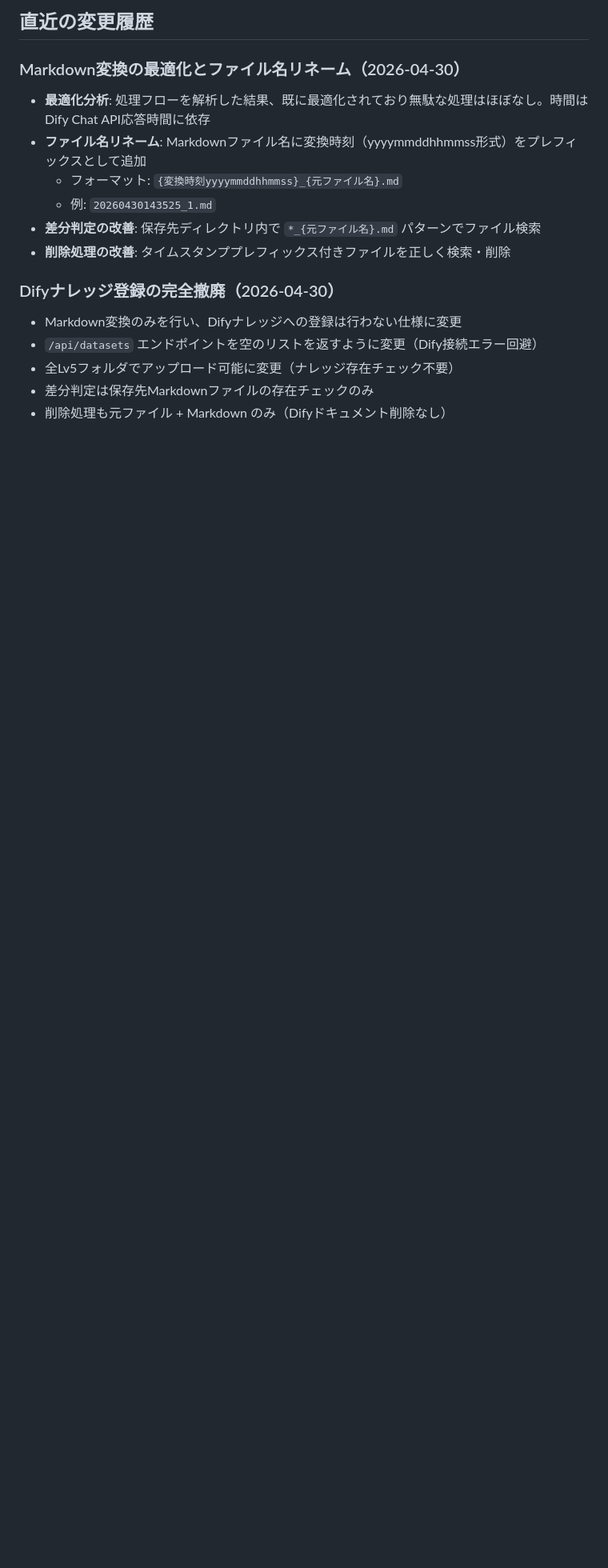
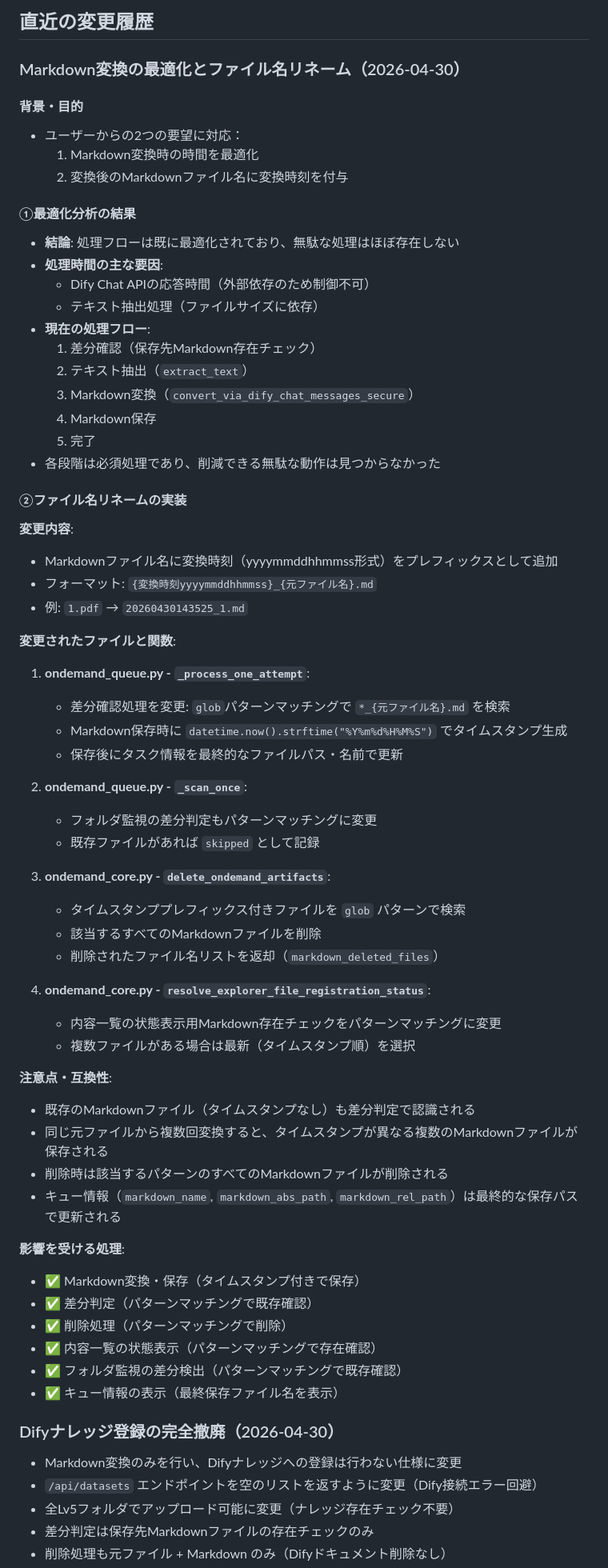
Before and after one commit to SanDollar03/CHUPPY_On_Demand, a Markdown page: CLAUDE.md, the part around the change. Shown at 80% size. Drawn GitHub-style; blank space fills up the shorter version.

```diff
--- a/CLAUDE.md
+++ b/CLAUDE.md
@@ -264,12 +264,64 @@ Difyナレッジ登録はしないため、ナレッジ名は使用しません
 
 ## 直近の変更履歴
 ### Markdown変換の最適化とファイル名リネーム（2026-04-30）
-- **最適化分析**: 処理フローを解析した結果、既に最適化されており無駄な処理はほぼなし。時間はDify Chat API応答時間に依存
-- **ファイル名リネーム**: Markdownファイル名に変換時刻（yyyymmddhhmmss形式）をプレフィックスとして追加
-  - フォーマット: `{変換時刻yyyymmddhhmmss}_{元ファイル名}.md`
-  - 例: `20260430143525_1.md`
-- **差分判定の改善**: 保存先ディレクトリ内で `*_{元ファイル名}.md` パターンでファイル検索
-- **削除処理の改善**: タイムスタンププレフィックス付きファイルを正しく検索・削除
+
+#### 背景・目的
+- ユーザーからの2つの要望に対応：
+  1. Markdown変換時の時間を最適化
+  2. 変換後のMarkdownファイル名に変換時刻を付与
+
+#### ①最適化分析の結果
+- **結論**: 処理フローは既に最適化されており、無駄な処理はほぼ存在しない
+- **処理時間の主な要因**:
+  - Dify Chat APIの応答時間（外部依存のため制御不可）
+  - テキスト抽出処理（ファイルサイズに依存）
+- **現在の処理フロー**:
+  1. 差分確認（保存先Markdown存在チェック）
+  2. テキスト抽出（`extract_text`）
+  3. Markdown変換（`convert_via_dify_chat_messages_secure`）
+  4. Markdown保存
+  5. 完了
+- 各段階は必須処理であり、削減できる無駄な動作は見つからなかった
+
+#### ②ファイル名リネームの実装
+**変更内容**:
+- Markdownファイル名に変換時刻（yyyymmddhhmmss形式）をプレフィックスとして追加
+- フォーマット: `{変換時刻yyyymmddhhmmss}_{元ファイル名}.md`
+- 例: `1.pdf` → `20260430143525_1.md`
+
+**変更されたファイルと関数**:
+
+1. **ondemand_queue.py - `_process_one_attempt`**:
+   - 差分確認処理を変更: `glob`パターンマッチングで `*_{元ファイル名}.md` を検索
+   - Markdown保存時に `datetime.now().strftime("%Y%m%d%H%M%S")` でタイムスタンプ生成
+   - 保存後にタスク情報を最終的なファイルパス・名前で更新
+
+2. **ondemand_queue.py - `_scan_once`**:
+   - フォルダ監視の差分判定もパターンマッチングに変更
+   - 既存ファイルがあれば `skipped` として記録
+
+3. **ondemand_core.py - `delete_ondemand_artifacts`**:
+   - タイムスタンププレフィックス付きファイルを `glob` パターンで検索
+   - 該当するすべてのMarkdownファイルを削除
+   - 削除されたファイル名リストを返却（`markdown_deleted_files`）
+
+4. **ondemand_core.py - `resolve_explorer_file_registration_status`**:
+   - 内容一覧の状態表示用Markdown存在チェックをパターンマッチングに変更
+   - 複数ファイルがある場合は最新（タイムスタンプ順）を選択
+
+**注意点・互換性**:
+- 既存のMarkdownファイル（タイムスタンプなし）も差分判定で認識される
+- 同じ元ファイルから複数回変換すると、タイムスタンプが異なる複数のMarkdownファイルが保存される
+- 削除時は該当するパターンのすべてのMarkdownファイルが削除される
+- キュー情報（`markdown_name`, `markdown_abs_path`, `markdown_rel_path`）は最終的な保存パスで更新される
+
+**影響を受ける処理**:
+- ✅ Markdown変換・保存（タイムスタンプ付きで保存）
+- ✅ 差分判定（パターンマッチングで既存確認）
+- ✅ 削除処理（パターンマッチングで削除）
+- ✅ 内容一覧の状態表示（パターンマッチングで存在確認）
+- ✅ フォルダ監視の差分検出（パターンマッチングで既存確認）
+- ✅ キュー情報の表示（最終保存ファイル名を表示）
 
 ### Difyナレッジ登録の完全撤廃（2026-04-30）
 - Markdown変換のみを行い、Difyナレッジへの登録は行わない仕様に変更
```
